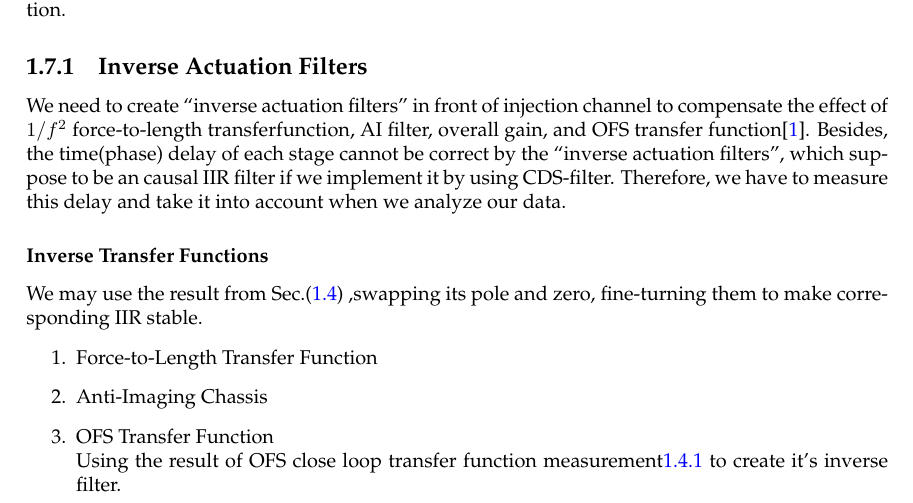
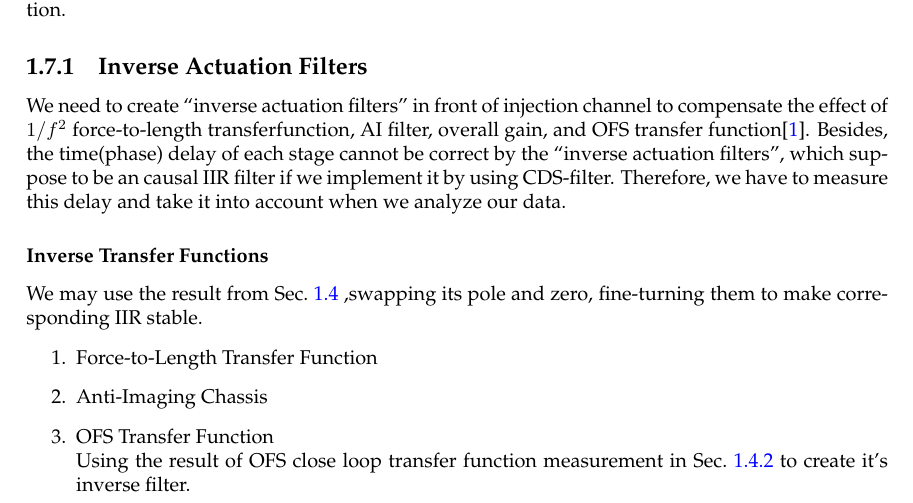
Before and after one commit to ASIoPGW/test_procedure, a LaTeX thesis (main.tex, which reads Chapters/Chapter1.tex): part of page 23 of 29, cut so that both start at the same text. Compiled offline with pdfLaTeX.

Commit message:
change ref

```diff
--- a/Chapters/Chapter1.tex
+++ b/Chapters/Chapter1.tex
@@ -622,12 +623,12 @@ The capability of Hardware Injection using Pcal is limited by $1/f^2$ Force-to-L
 \subsection{Inverse Actuation Filters}
 We need to create “inverse actuation filters” in front of injection channel to compensate the effect of $1/f^2$ force-to-length transferfunction, AI filter, overall gain, and OFS transfer function\cite{ligo:inj}. Besides, the time(phase) delay of each stage cannot be correct by the “inverse actuation filters”, which suppose to be an causal IIR filter if we implement it by using CDS-filter. Therefore, we have to measure this delay and take it into account when we analyze our data.
     \subsubsection{Inverse Transfer Functions}
-        We may use the result from Sec.(\ref{tfMeasure}) ,swapping its pole and zero, fine-turning them to make corresponding IIR stable.
+        We may use the result from Sec.~\ref{tfMeasure} ,swapping its pole and zero, fine-turning them to make corresponding IIR stable.
         \begin{enumerate}
             \item Force-to-Length Transfer Function
             \item Anti-Imaging Chassis
             \item OFS Transfer Function \\
-            Using the result of OFS close loop transfer function measurement\ref{OFS_OLTF} to create it's inverse filter.
+            Using the result of OFS close loop transfer function measurement in Sec.~\ref{OFS_CLTF} to create it's inverse filter.
         \end{enumerate}
 
 
```
Also changed, not shown: Chapters/Chapter1.tex (1 more changed lines).
